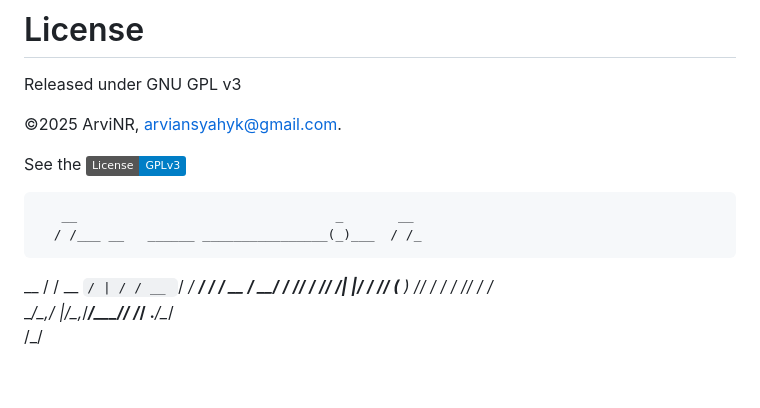
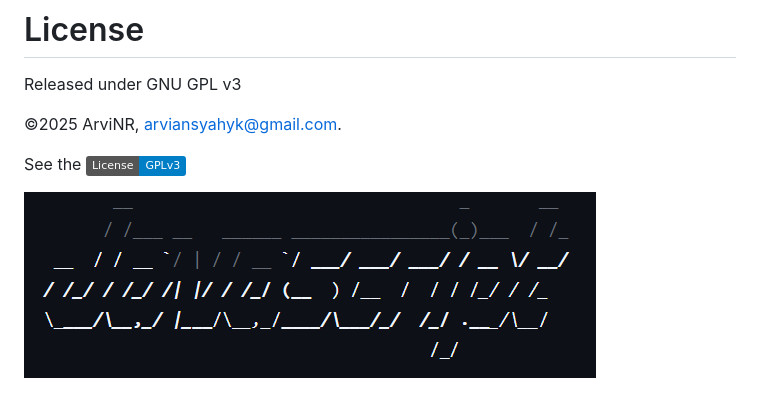
Before and after one commit to arvinr16/Fundamental_Javascript, a Markdown page: README.md, the part around the change. Drawn GitHub-style; pictures changed too: images/asciiArt.png (added); badges without logos.

Commit message:
Adding 'images' and edit in 'README.md'

```diff
--- a/README.md
+++ b/README.md
@@ -8,9 +8,6 @@ Released under GNU GPL v3
 
 See the [![License: GPL v3](https://img.shields.io/badge/License-GPLv3-blue.svg)](LICENSE)
 
-       __                                 _       __
-      / /___ __   ______ ________________(_)___  / /_
- __  / / __ `/ | / / __ `/ ___/ ___/ ___/ / __ \/ __/
-/ /_/ / /_/ /| |/ / /_/ (__  ) /__/ /  / / /_/ / /_
-\____/\__,_/ |___/\__,_/____/\___/_/  /_/ .___/\__/
-                                       /_/
+<p>
+    <img src="images/asciiArt.png" style="width: 250px;" />
+</p>
```
